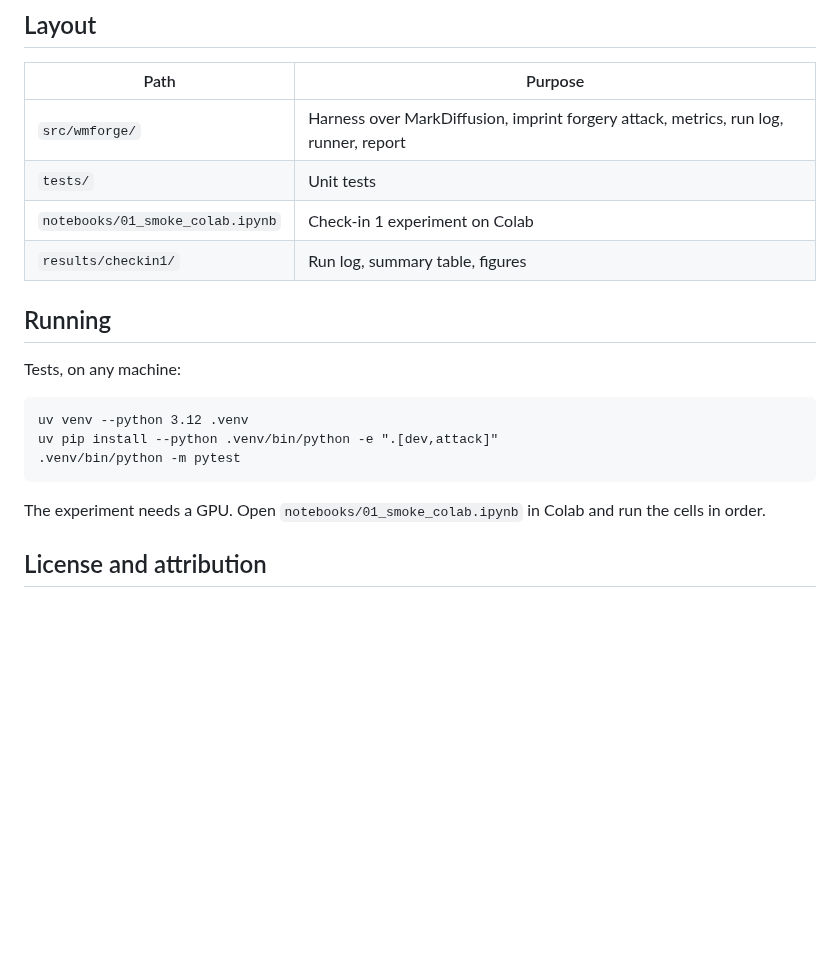
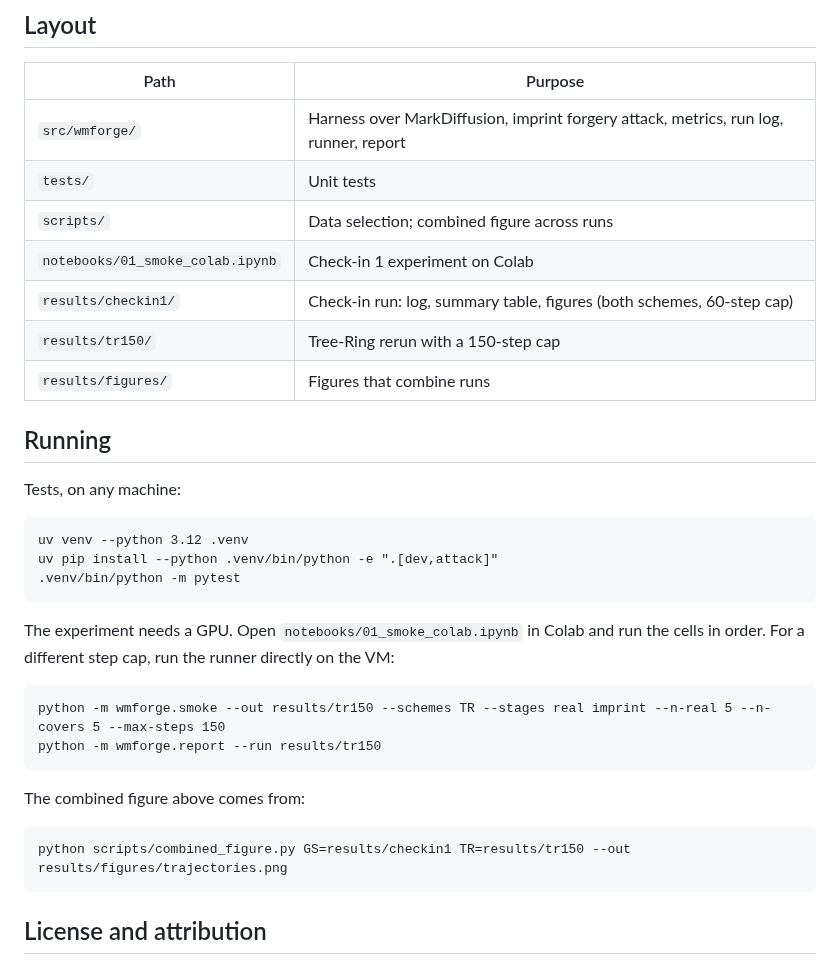
Before and after one commit to yashashav-dk/cmpe261-watermark-forgery, a Markdown page: README.md, the part around one of its changes. Rendered like a GitHub page; blank space fills up the shorter version.

```diff
--- a/README.md
+++ b/README.md
@@ -24,8 +53,11 @@ Semantic watermarks for diffusion models are tested almost entirely against remo
 |---|---|
 | `src/wmforge/` | Harness over MarkDiffusion, imprint forgery attack, metrics, run log, runner, report |
 | `tests/` | Unit tests |
+| `scripts/` | Data selection; combined figure across runs |
 | `notebooks/01_smoke_colab.ipynb` | Check-in 1 experiment on Colab |
-| `results/checkin1/` | Run log, summary table, figures |
+| `results/checkin1/` | Check-in run: log, summary table, figures (both schemes, 60-step cap) |
+| `results/tr150/` | Tree-Ring rerun with a 150-step cap |
+| `results/figures/` | Figures that combine runs |
 
 ## Running
 
@@ -35,7 +67,14 @@ Tests, on any machine:
     uv pip install --python .venv/bin/python -e ".[dev,attack]"
     .venv/bin/python -m pytest
 
-The experiment needs a GPU. Open `notebooks/01_smoke_colab.ipynb` in Colab and run the cells in order.
+The experiment needs a GPU. Open `notebooks/01_smoke_colab.ipynb` in Colab and run the cells in order. For a different step cap, run the runner directly on the VM:
+
+    python -m wmforge.smoke --out results/tr150 --schemes TR --stages real imprint --n-real 5 --n-covers 5 --max-steps 150
+    python -m wmforge.report --run results/tr150
+
+The combined figure above comes from:
+
+    python scripts/combined_figure.py GS=results/checkin1 TR=results/tr150 --out results/figures/trajectories.png
 
 ## License and attribution
 
```
Also changed, not shown: other parts of README.md (+30 -1 lines), docs/checkin-1.md (+26 -0 lines), results/figures/trajectories.png (added), 1 other file.
